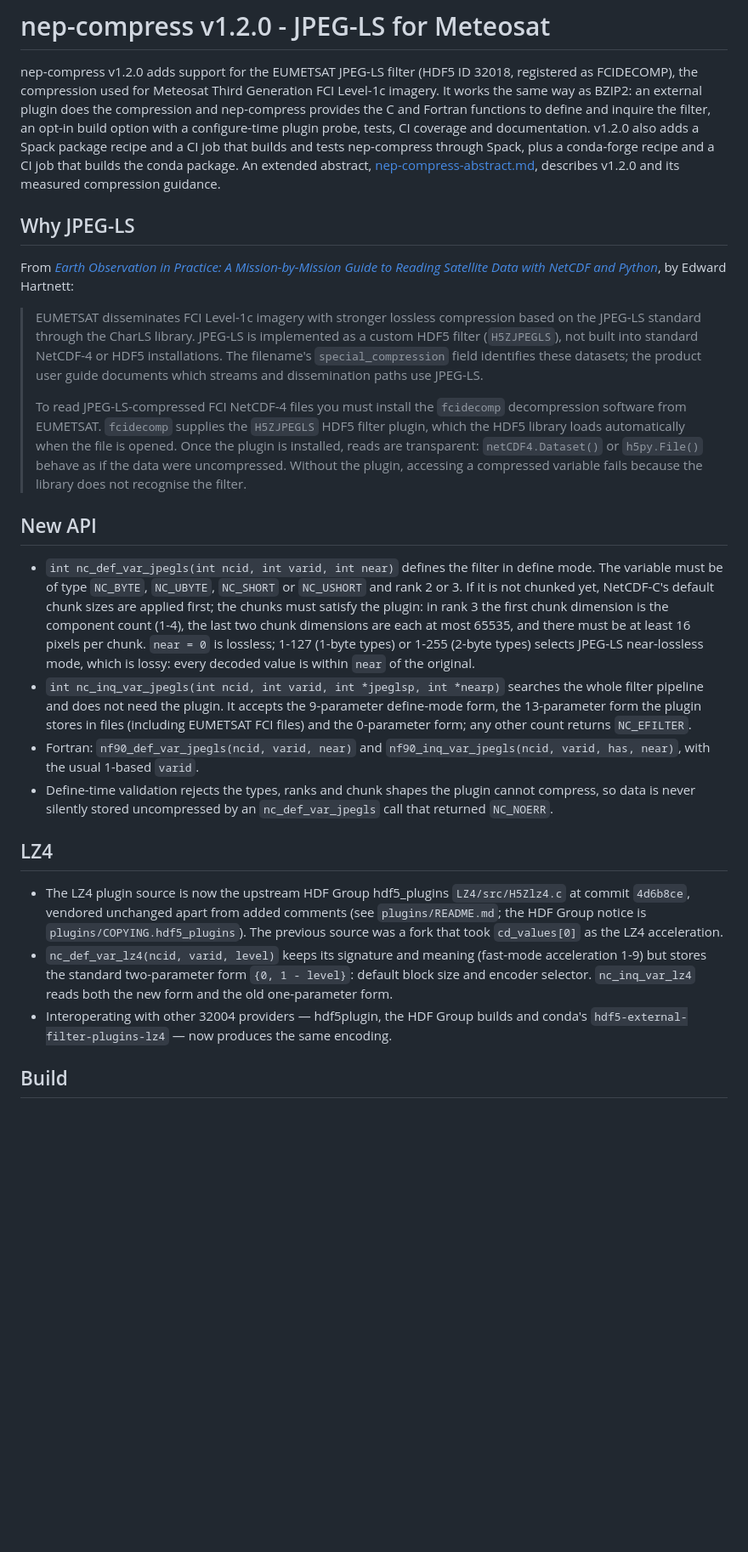
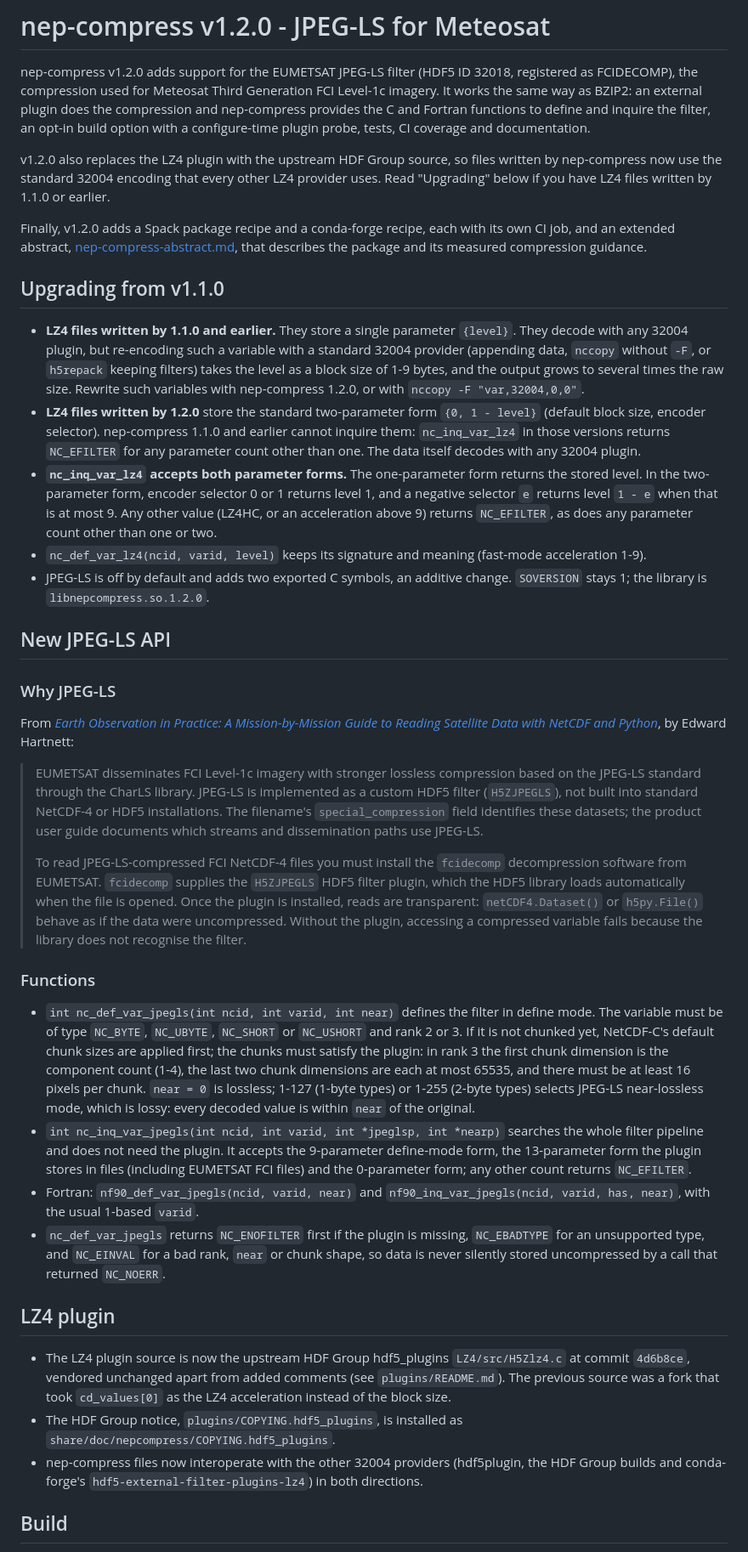
Before and after one commit to captainkirk99/nep-compress, a Markdown page: docs/release-notes-v1.2.0.md, the part around one of its changes. Shown at 85% size. Rendered like a GitHub page; blank space fills up the shorter version.

```diff
--- a/docs/release-notes-v1.2.0.md
+++ b/docs/release-notes-v1.2.0.md
@@ -6,13 +6,48 @@ Meteosat Third Generation FCI Level-1c imagery. It works the same way
 as BZIP2: an external plugin does the compression and nep-compress
 provides the C and Fortran functions to define and inquire the
 filter, an opt-in build option with a configure-time plugin probe,
-tests, CI coverage and documentation. v1.2.0 also adds a Spack package
-recipe and a CI job that builds and tests nep-compress through Spack,
-plus a conda-forge recipe and a CI job that builds the conda package.
-An extended abstract, [nep-compress-abstract.md](nep-compress-abstract.md),
-describes v1.2.0 and its measured compression guidance.
+tests, CI coverage and documentation.
 
-## Why JPEG-LS
+v1.2.0 also replaces the LZ4 plugin with the upstream HDF Group
+source, so files written by nep-compress now use the standard 32004
+encoding that every other LZ4 provider uses. Read "Upgrading" below
+if you have LZ4 files written by 1.1.0 or earlier.
+
+Finally, v1.2.0 adds a Spack package recipe and a conda-forge recipe,
+each with its own CI job, and an extended abstract,
+[nep-compress-abstract.md](nep-compress-abstract.md), that describes
+the package and its measured compression guidance.
+
+## Upgrading from v1.1.0
+
+- **LZ4 files written by 1.1.0 and earlier.** They store a single
+  parameter `{level}`. They decode with any 32004 plugin, but
+  re-encoding such a variable with a standard 32004 provider
+  (appending data, `nccopy` without `-F`, or `h5repack` keeping
+  filters) takes the level as a block size of 1-9 bytes, and the
+  output grows to several times the raw size. Rewrite such variables
+  with nep-compress 1.2.0, or with `nccopy -F "var,32004,0,0"`.
+- **LZ4 files written by 1.2.0** store the standard two-parameter
+  form `{0, 1 - level}` (default block size, encoder selector).
+  nep-compress 1.1.0 and earlier cannot inquire them:
+  `nc_inq_var_lz4` in those versions returns `NC_EFILTER` for any
+  parameter count other than one. The data itself decodes with any
+  32004 plugin.
+- **`nc_inq_var_lz4` accepts both parameter forms.** The one-parameter
+  form returns the stored level. In the two-parameter form, encoder
+  selector 0 or 1 returns level 1, and a negative selector `e` returns
+  level `1 - e` when that is at most 9. Any other value (LZ4HC, or an
+  acceleration above 9) returns `NC_EFILTER`, as does any parameter
+  count other than one or two.
+- `nc_def_var_lz4(ncid, varid, level)` keeps its signature and
+  meaning (fast-mode acceleration 1-9).
+- JPEG-LS is off by default and adds two exported C symbols, an
+  additive change. `SOVERSION` stays 1; the library is
+  `libnepcompress.so.1.2.0`.
+
+## New JPEG-LS API
+
+### Why JPEG-LS
 
 From [*Earth Observation in Practice: A Mission-by-Mission Guide to Reading Satellite Data with NetCDF and Python*](https://www.amazon.com/dp/B0HJRZ9F7L), by Edward Hartnett:
 
@@ -20,7 +55,7 @@ From [*Earth Observation in Practice: A Mission-by-Mission Guide to Reading Sate
 >
 > To read JPEG-LS-compressed FCI NetCDF-4 files you must install the `fcidecomp` decompression software from EUMETSAT. `fcidecomp` supplies the `H5ZJPEGLS` HDF5 filter plugin, which the HDF5 library loads automatically when the file is opened. Once the plugin is installed, reads are transparent: `netCDF4.Dataset()` or `h5py.File()` behave as if the data were uncompressed. Without the plugin, accessing a compressed variable fails because the library does not recognise the filter.
 
-## New API
+### Functions
 
 - `int nc_def_var_jpegls(int ncid, int varid, int near)` defines the
   filter in define mode. The variable must be of type `NC_BYTE`,
@@ -41,26 +76,23 @@ From [*Earth Observation in Practice: A Mission-by-Mission Guide to Reading Sate
 - Fortran: `nf90_def_var_jpegls(ncid, varid, near)` and
   `nf90_inq_var_jpegls(ncid, varid, has, near)`, with the usual
   1-based `varid`.
-- Define-time validation rejects the types, ranks and chunk shapes the
-  plugin cannot compress, so data is never silently stored
-  uncompressed by an `nc_def_var_jpegls` call that returned
-  `NC_NOERR`.
+- `nc_def_var_jpegls` returns `NC_ENOFILTER` first if the plugin is
+  missing, `NC_EBADTYPE` for an unsupported type, and `NC_EINVAL` for
+  a bad rank, `near` or chunk shape, so data is never silently stored
+  uncompressed by a call that returned `NC_NOERR`.
 
-## LZ4
+## LZ4 plugin
 
 - The LZ4 plugin source is now the upstream HDF Group hdf5_plugins
   `LZ4/src/H5Zlz4.c` at commit `4d6b8ce`, vendored unchanged apart
-  from added comments (see `plugins/README.md`; the HDF Group notice
-  is `plugins/COPYING.hdf5_plugins`). The previous source was a fork
-  that took `cd_values[0]` as the LZ4 acceleration.
-- `nc_def_var_lz4(ncid, varid, level)` keeps its signature and meaning
-  (fast-mode acceleration 1-9) but stores the standard two-parameter
-  form `{0, 1 - level}`: default block size and encoder selector.
-  `nc_inq_var_lz4` reads both the new form and the old one-parameter
-  form.
-- Interoperating with other 32004 providers — hdf5plugin, the HDF
-  Group builds and conda's `hdf5-external-filter-plugins-lz4` — now
-  produces the same encoding.
+  from added comments (see `plugins/README.md`). The previous source
+  was a fork that took `cd_values[0]` as the LZ4 acceleration instead
+  of the block size.
+- The HDF Group notice, `plugins/COPYING.hdf5_plugins`, is installed
+  as `share/doc/nepcompress/COPYING.hdf5_plugins`.
+- nep-compress files now interoperate with the other 32004 providers
+  (hdf5plugin, the HDF Group builds and conda-forge's
+  `hdf5-external-filter-plugins-lz4`) in both directions.
 
 ## Build
 
```
Also changed, not shown: other parts of docs/release-notes-v1.2.0.md (+59 -52 lines).
